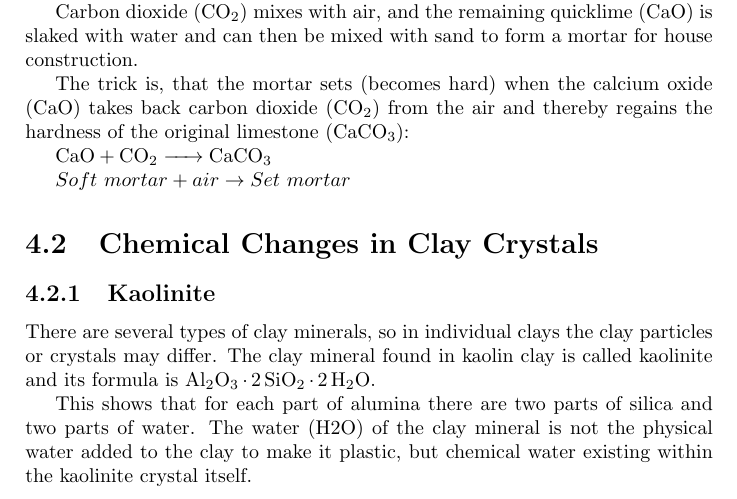
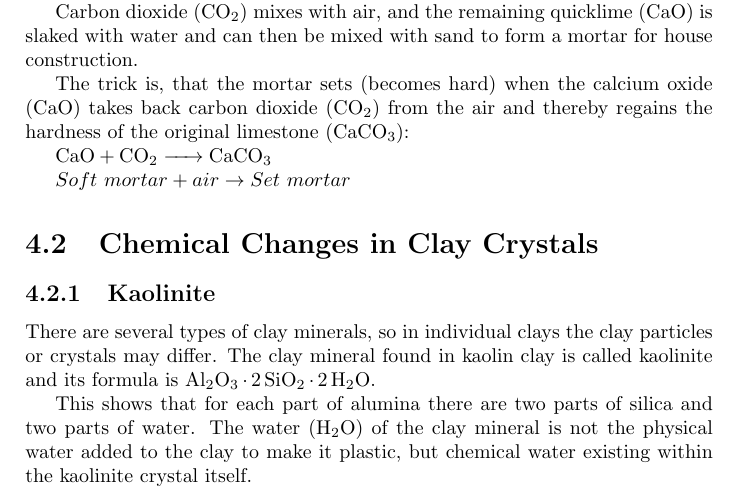
Before and after one commit to erikhaugsby/materials, a LaTeX thesis (document.tex, which reads src/natureofclay.tex): part of page 32 of 57, cut so that both start at the same text. Compiled offline with pdfLaTeX.

Commit message:
NOISSUE-1: H2O

```diff
--- a/src/natureofclay.tex
+++ b/src/natureofclay.tex
@@ -91,7 +91,7 @@ particles or crystals may differ. The clay mineral found in kaolin clay is
 called kaolinite and its formula is \ce{Al2O3*2SiO2*2H2O}.
 
 This shows that for each part of alumina there are two parts of silica and two
-parts of water. The water (H2O) of the clay mineral is not the physical water
+parts of water. The water (\ce{H2O}) of the clay mineral is not the physical water
 added to the clay to make it plastic, but chemical water existing within the
 kaolinite crystal itself.
 
```
